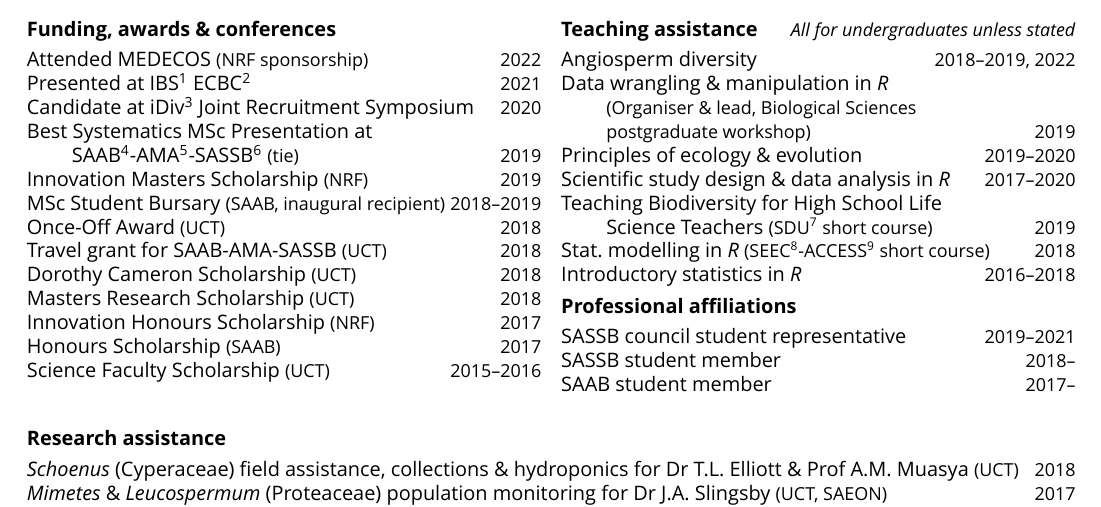
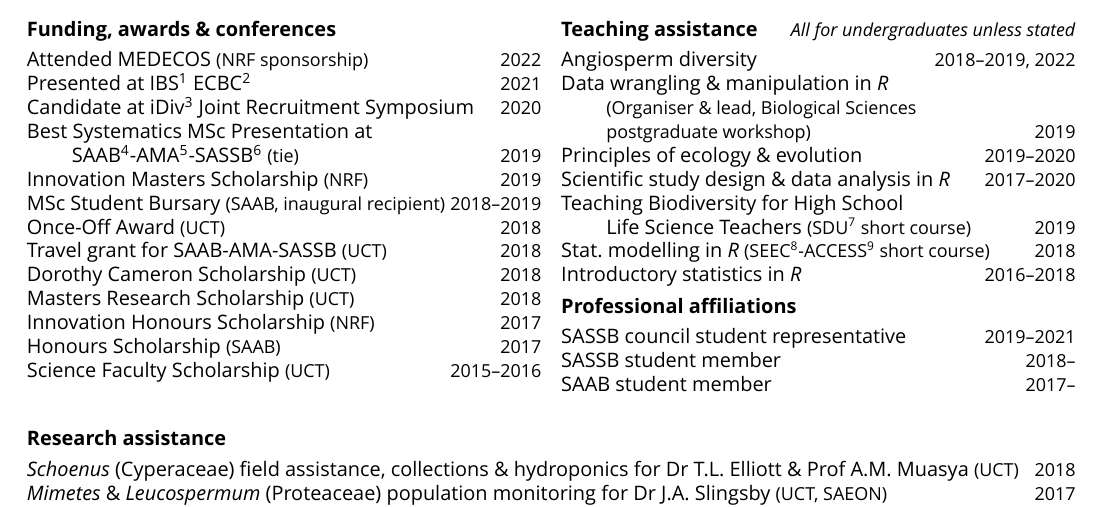
Before and after one commit to rvanmazijk/cv, a LaTeX CV (RvanMazijk_CV_1p.tex): part of the page, cut so that both start at the same text. Compiled offline with XeLaTeX; a missing font is replaced by an installed copy or a similar font.

Commit message:
Rewrap, vertically align `.tex`

```diff
--- a/RvanMazijk_CV_1p.tex
+++ b/RvanMazijk_CV_1p.tex
@@ -57,17 +57,17 @@ Data wrangling \& manipulation in \textit{R}                                  \\
 Principles of ecology \& evolution           \hfill {\small       2019--2020} \\
 Scientific study design \& data analysis in
   \textit{R}                                 \hfill {\small       2017--2020} \\
-                           % NOTE: finished tutoring for STA2007* in Aug 2020
-Teaching Biodiversity for High School Life                                    \\
-\hspace{2em} Science Teachers {\small
-  (SDU\footnote{Schools Development Unit, UCT}
-  short course)}                             \hfill {\small             2019} \\
+                              % NOTE: finished tutoring for STA2007* in Aug 2020
+Teaching Biodiversity for High School                                         \\
+\hspace{2em} Life Science Teachers {\small
+  (SDU\footnote{Schools Development Unit,
+  UCT} short course)}                        \hfill {\small             2019} \\
 Stat.~modelling in \textit{R} {\small
   (SEEC\footnote{Centre for Statistics in
   Ecology, the Environment \&
   Conservation, UCT}-ACCESS\footnote{Applied
-  Centre for Climate \& Earth Systems, NRF} short
-  course)}                                   \hfill {\small             2018} \\
+  Centre for Climate \& Earth Systems, NRF}
+  short course)}                             \hfill {\small             2018} \\
 Introductory statistics in \textit{R}        \hfill {\small       2016--2018}
 
 \vfill
```
